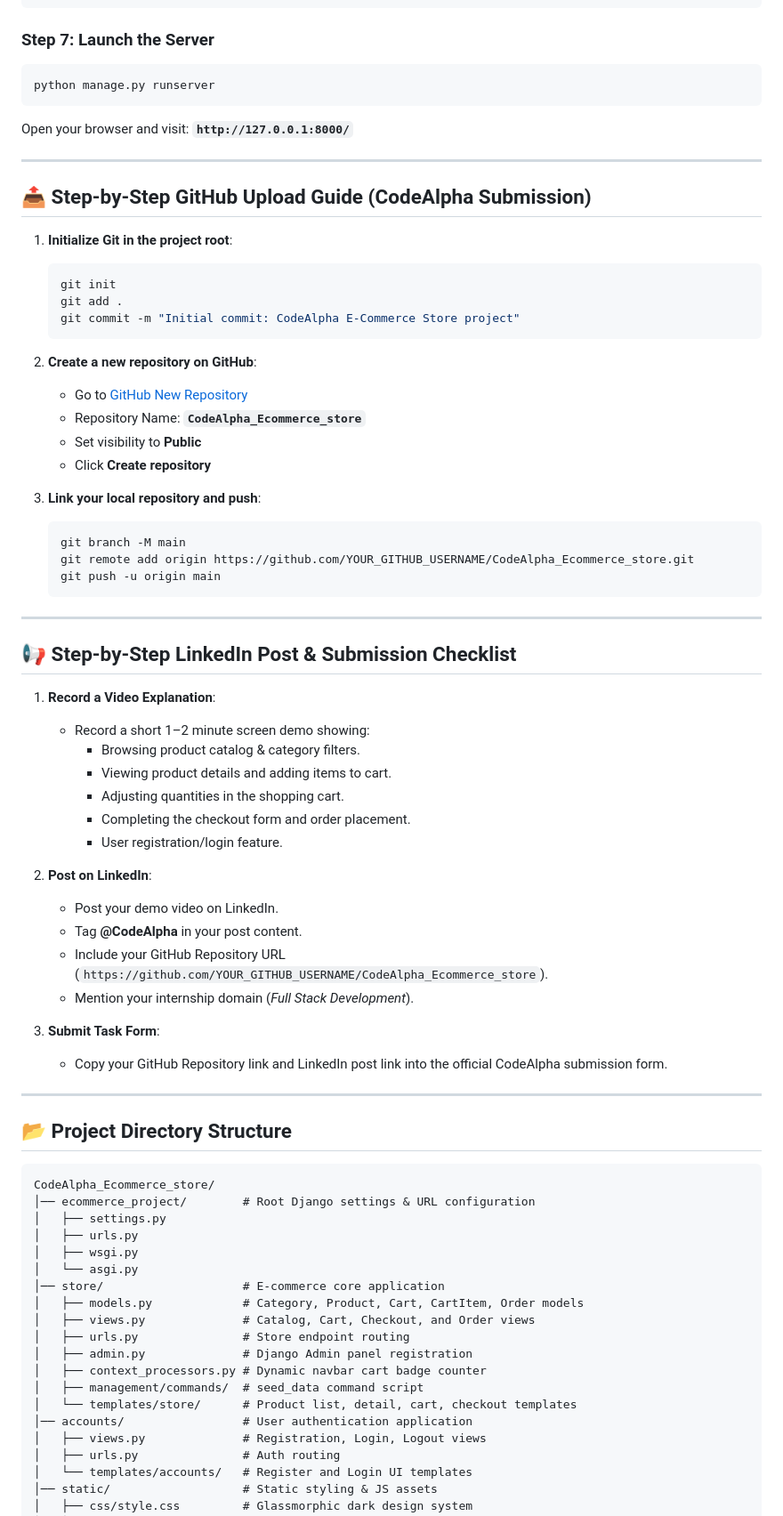
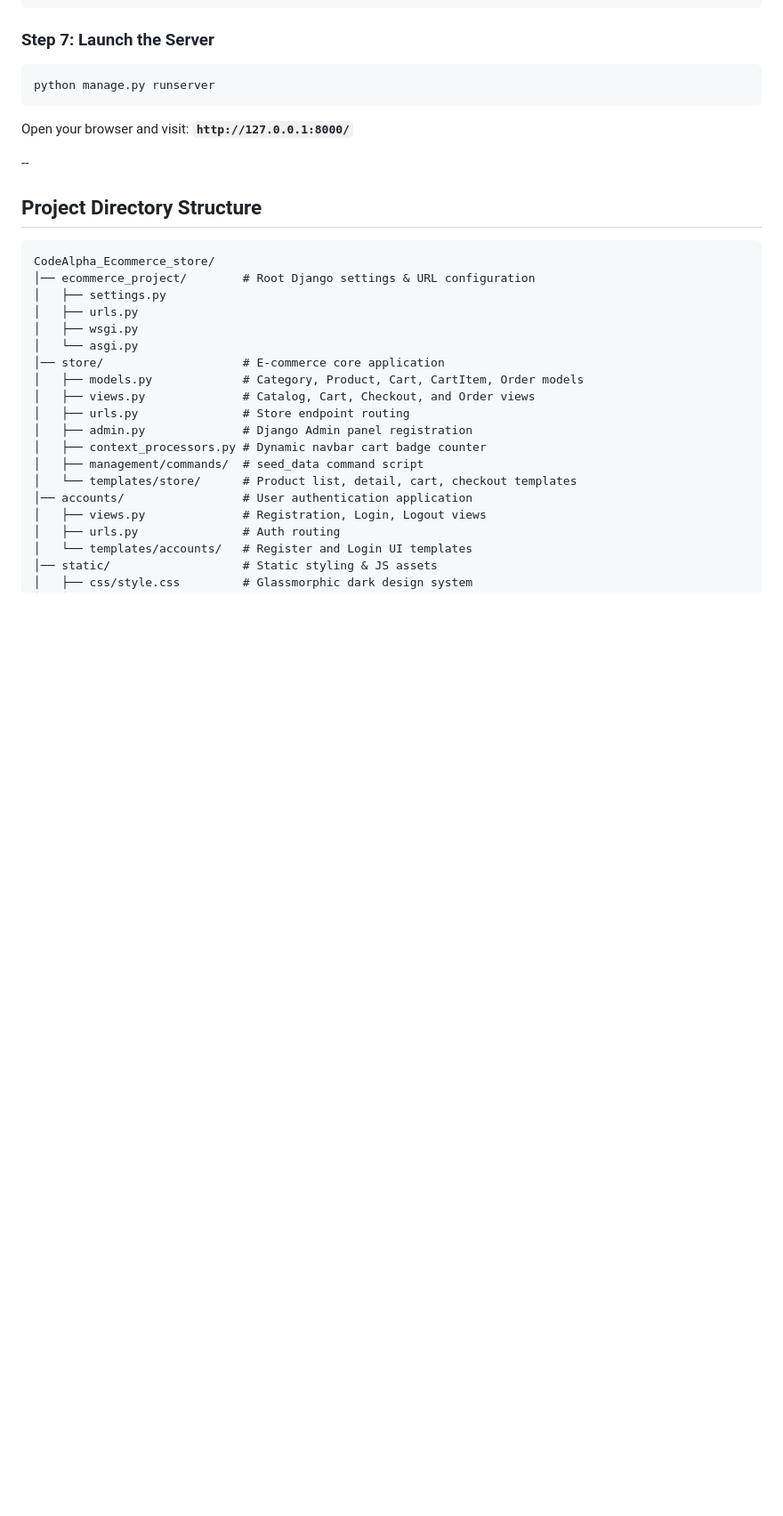
Before and after one commit to charucharr18-cell/CodeAlpha_Ecommerce_store, a Markdown page: README.md, the part around one of its changes. Shown at 89% size. GitHub-like rendering; blank space fills up the shorter version.

````diff
--- a/README.md
+++ b/README.md
@@ -74,54 +74,9 @@ python manage.py runserver
 ```
 Open your browser and visit: **`http://127.0.0.1:8000/`**
 
----
+--
 
-## 📤 Step-by-Step GitHub Upload Guide (CodeAlpha Submission)
-
-1. **Initialize Git in the project root**:
-   ```bash
-   git init
-   git add .
-   git commit -m "Initial commit: CodeAlpha E-Commerce Store project"
-   ```
-
-2. **Create a new repository on GitHub**:
-   - Go to [GitHub New Repository](https://github.com/new)
-   - Repository Name: **`CodeAlpha_Ecommerce_store`**
-   - Set visibility to **Public**
-   - Click **Create repository**
-
-3. **Link your local repository and push**:
-   ```bash
-   git branch -M main
-   git remote add origin https://github.com/YOUR_GITHUB_USERNAME/CodeAlpha_Ecommerce_store.git
-   git push -u origin main
-   ```
-
----
-
-## 📢 Step-by-Step LinkedIn Post & Submission Checklist
-
-1. **Record a Video Explanation**:
-   - Record a short 1–2 minute screen demo showing:
-     - Browsing product catalog & category filters.
-     - Viewing product details and adding items to cart.
-     - Adjusting quantities in the shopping cart.
-     - Completing the checkout form and order placement.
-     - User registration/login feature.
-
-2. **Post on LinkedIn**:
-   - Post your demo video on LinkedIn.
-   - Tag **@CodeAlpha** in your post content.
-   - Include your GitHub Repository URL (`https://github.com/YOUR_GITHUB_USERNAME/CodeAlpha_Ecommerce_store`).
-   - Mention your internship domain (*Full Stack Development*).
-
-3. **Submit Task Form**:
-   - Copy your GitHub Repository link and LinkedIn post link into the official CodeAlpha submission form.
-
----
-
-## 📂 Project Directory Structure
+## Project Directory Structure
 
 ```
 CodeAlpha_Ecommerce_store/
````
Also changed, not shown: other parts of README.md (+10 -10 lines).
